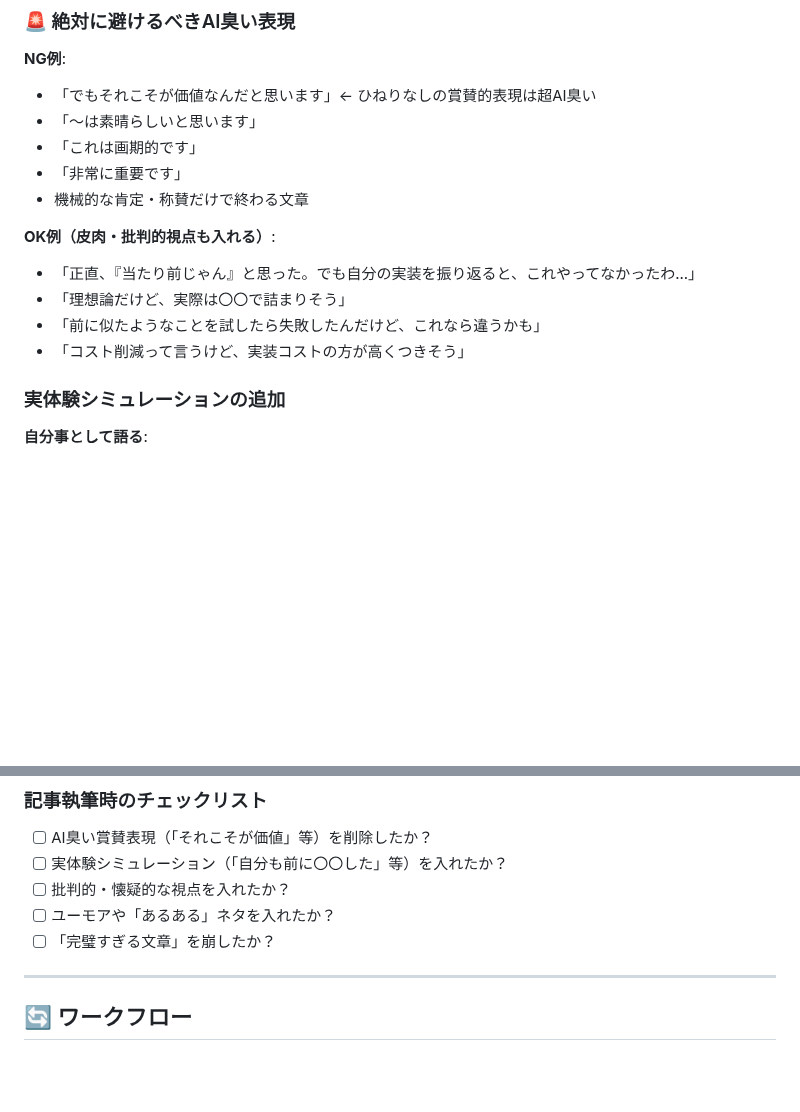
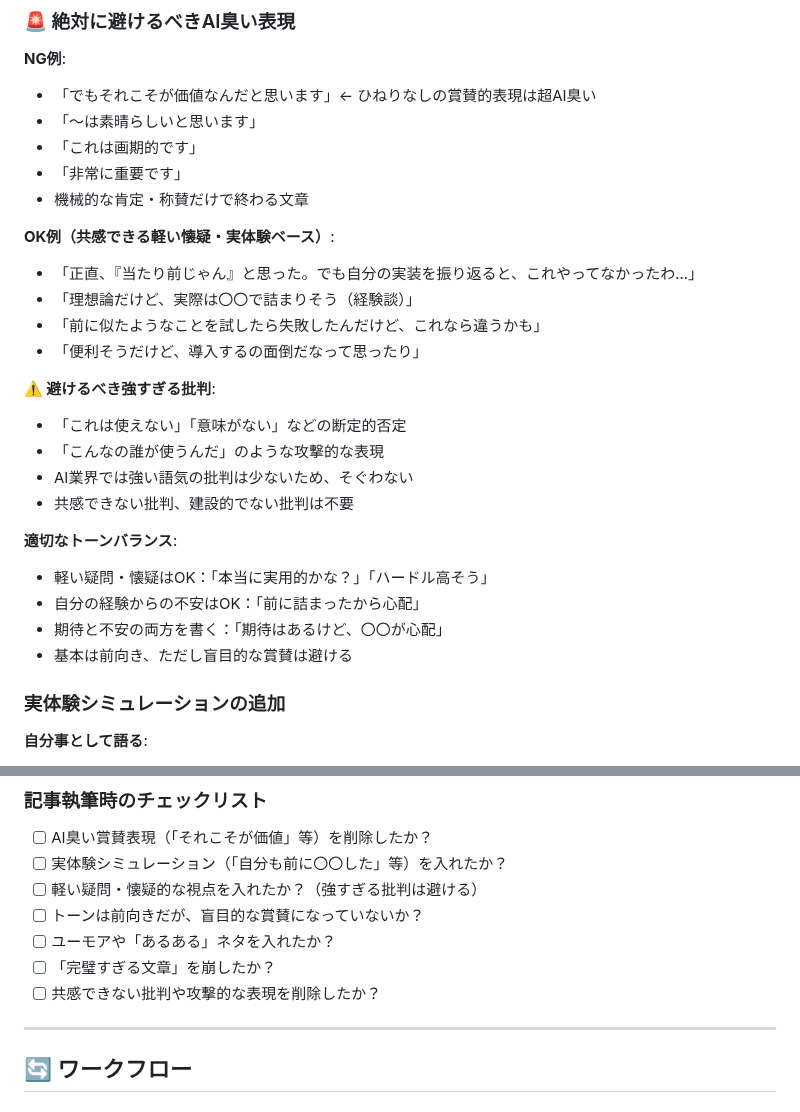
Before and after one commit to Tenormusica2024/zenn-ai-news, a Markdown page: prompts/ZENN_AI_NEWS_RULES.md, 2 parts joined by grey strips. Drawn GitHub-style; blank space fills up the shorter version.

Commit message:
Refine criticism guidelines: avoid overly harsh tone
- 共感できない批判・攻撃的表現の禁止
- AI業界の実態に合わせた軽めのトーン設定
- 「期待と不安の両方」のバランス重視
- 基本は前向き、盲目的賞賛は避ける

🤖 Generated with [Claude Code](https://claude.ai/code)

Co-Authored-By: Claude <noreply@anthropic.com>

```diff
--- a/prompts/ZENN_AI_NEWS_RULES.md
+++ b/prompts/ZENN_AI_NEWS_RULES.md
@@ -139,11 +139,23 @@ Tier 3（補足）:
 - 「非常に重要です」
 - 機械的な肯定・称賛だけで終わる文章
 
-**OK例（皮肉・批判的視点も入れる）**:
+**OK例（共感できる軽い懐疑・実体験ベース）**:
 - 「正直、『当たり前じゃん』と思った。でも自分の実装を振り返ると、これやってなかったわ...」
-- 「理想論だけど、実際は〇〇で詰まりそう」
+- 「理想論だけど、実際は〇〇で詰まりそう（経験談）」
 - 「前に似たようなことを試したら失敗したんだけど、これなら違うかも」
-- 「コスト削減って言うけど、実装コストの方が高くつきそう」
+- 「便利そうだけど、導入するの面倒だなって思ったり」
+
+**⚠️ 避けるべき強すぎる批判**:
+- 「これは使えない」「意味がない」などの断定的否定
+- 「こんなの誰が使うんだ」のような攻撃的な表現
+- AI業界では強い語気の批判は少ないため、そぐわない
+- 共感できない批判、建設的でない批判は不要
+
+**適切なトーンバランス**:
+- 軽い疑問・懐疑はOK：「本当に実用的かな？」「ハードル高そう」
+- 自分の経験からの不安はOK：「前に詰まったから心配」
+- 期待と不安の両方を書く：「期待はあるけど、〇〇が心配」
+- 基本は前向き、ただし盲目的な賞賛は避ける
 
 ### 実体験シミュレーションの追加
 **自分事として語る**:
@@ -223,9 +235,11 @@ published: false
 ### 記事執筆時のチェックリスト
 - [ ] AI臭い賞賛表現（「それこそが価値」等）を削除したか？
 - [ ] 実体験シミュレーション（「自分も前に〇〇した」等）を入れたか？
-- [ ] 批判的・懐疑的な視点を入れたか？
+- [ ] 軽い疑問・懐疑的な視点を入れたか？（強すぎる批判は避ける）
+- [ ] トーンは前向きだが、盲目的な賞賛になっていないか？
 - [ ] ユーモアや「あるある」ネタを入れたか？
 - [ ] 「完璧すぎる文章」を崩したか？
+- [ ] 共感できない批判や攻撃的な表現を削除したか？
 
 ---
 
```
